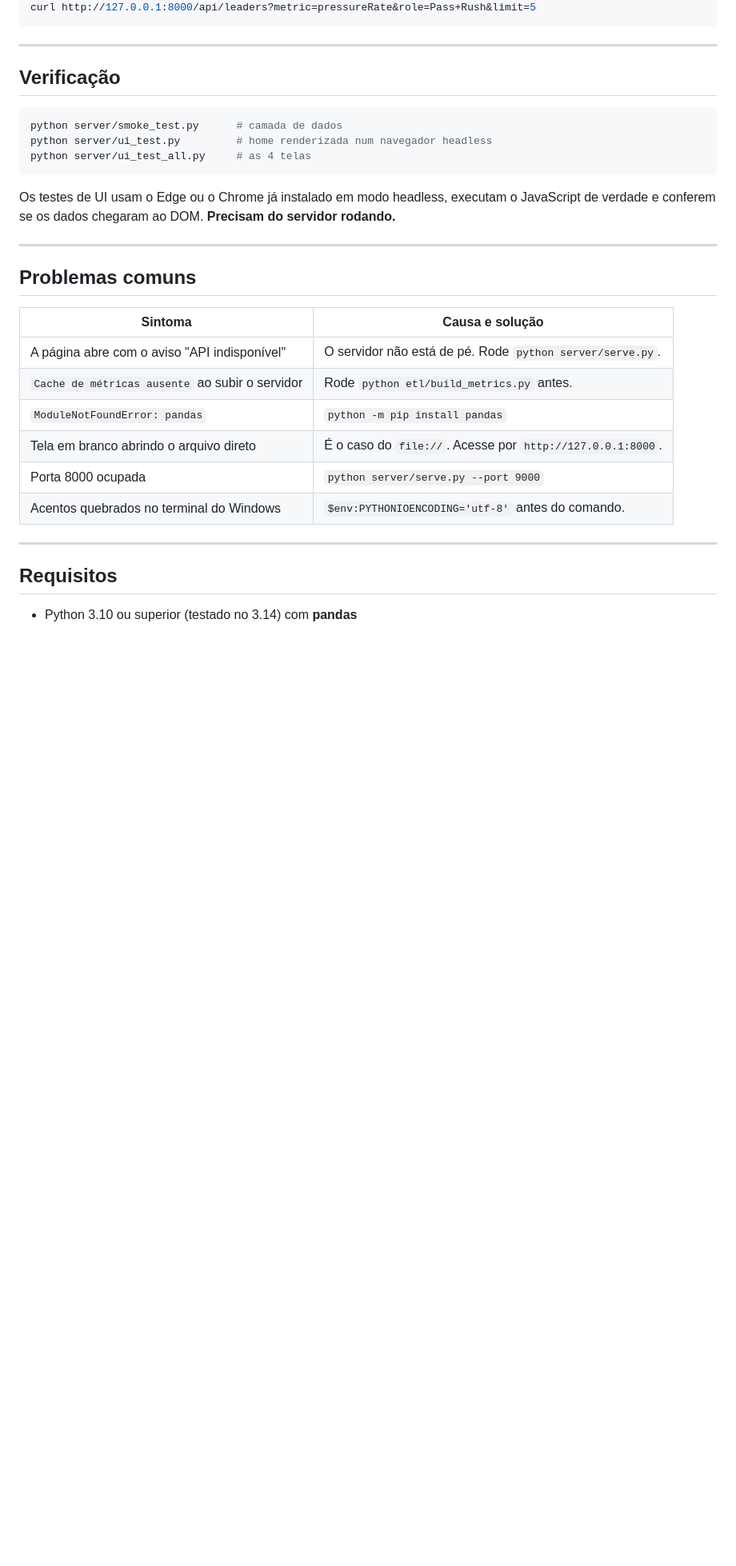
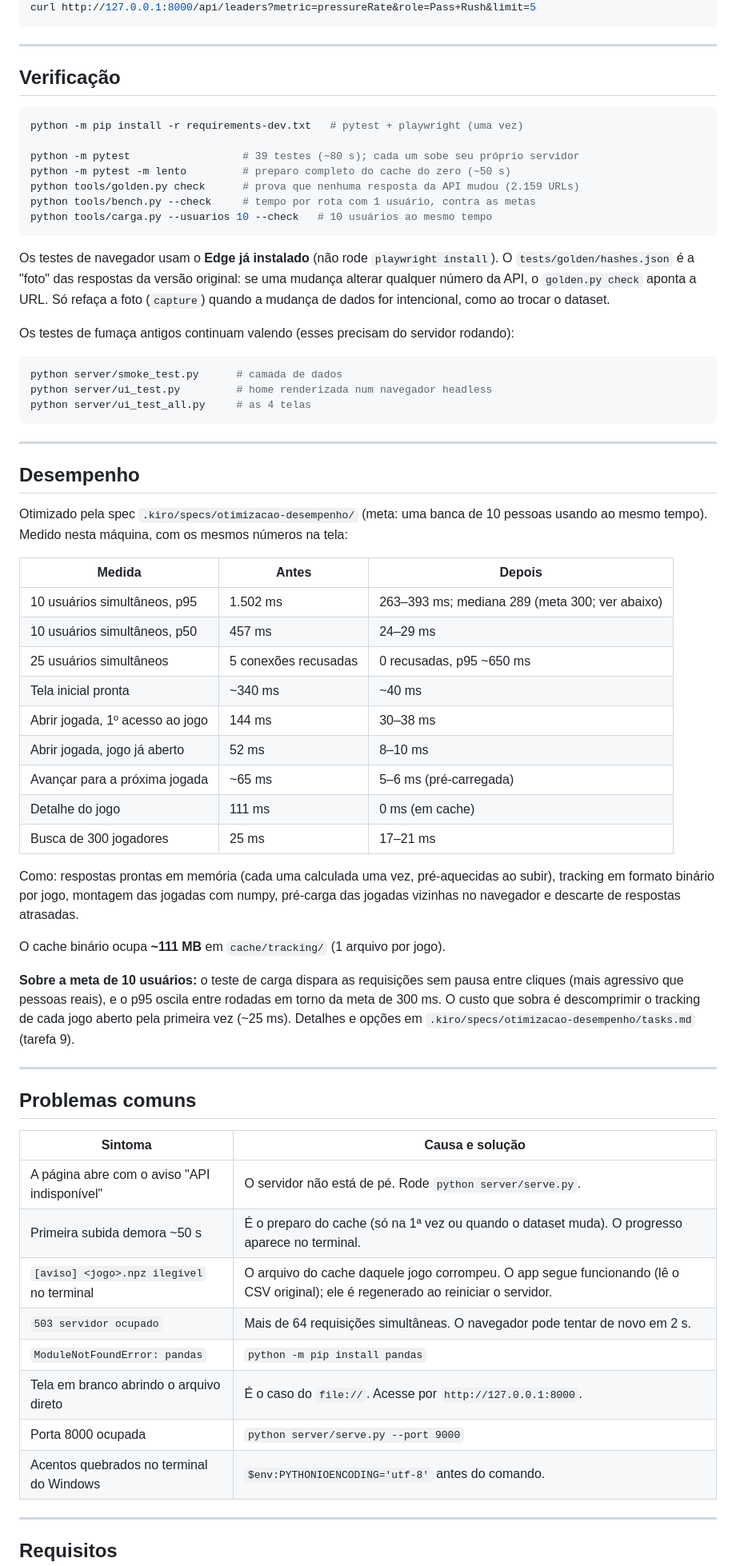
Before and after one commit to Zero-Kng/NFL-Games, a Markdown page: README.md, the part around one of its changes. Shown at 80% size. GitHub-like rendering; blank space fills up the shorter version.

````diff
--- a/README.md
+++ b/README.md
@@ -175,14 +181,58 @@ curl http://127.0.0.1:8000/api/leaders?metric=pressureRate&role=Pass+Rush&limit=
 ## Verificação
 
 ```powershell
+python -m pip install -r requirements-dev.txt   # pytest + playwright (uma vez)
+
+python -m pytest                  # 39 testes (~80 s); cada um sobe seu próprio servidor
+python -m pytest -m lento         # preparo completo do cache do zero (~50 s)
+python tools/golden.py check      # prova que nenhuma resposta da API mudou (2.159 URLs)
+python tools/bench.py --check     # tempo por rota com 1 usuário, contra as metas
+python tools/carga.py --usuarios 10 --check   # 10 usuários ao mesmo tempo
+```
+
+Os testes de navegador usam o **Edge já instalado** (não rode `playwright install`).
+O `tests/golden/hashes.json` é a "foto" das respostas da versão original: se uma
+mudança alterar qualquer número da API, o `golden.py check` aponta a URL. Só refaça a
+foto (`capture`) quando a mudança de dados for intencional, como ao trocar o dataset.
+
+Os testes de fumaça antigos continuam valendo (esses precisam do servidor rodando):
+
+```powershell
 python server/smoke_test.py      # camada de dados
 python server/ui_test.py         # home renderizada num navegador headless
 python server/ui_test_all.py     # as 4 telas
 ```
 
-Os testes de UI usam o Edge ou o Chrome já instalado em modo headless, executam o
-JavaScript de verdade e conferem se os dados chegaram ao DOM. **Precisam do servidor
-rodando.**
+---
+
+## Desempenho
+
+Otimizado pela spec `.kiro/specs/otimizacao-desempenho/` (meta: uma banca de 10
+pessoas usando ao mesmo tempo). Medido nesta máquina, com os mesmos números na tela:
+
+| Medida | Antes | Depois |
+|---|---|---|
+| 10 usuários simultâneos, p95 | 1.502 ms | 263–393 ms; mediana 289 (meta 300; ver abaixo) |
+| 10 usuários simultâneos, p50 | 457 ms | 24–29 ms |
+| 25 usuários simultâneos | 5 conexões recusadas | 0 recusadas, p95 ~650 ms |
+| Tela inicial pronta | ~340 ms | ~40 ms |
+| Abrir jogada, 1º acesso ao jogo | 144 ms | 30–38 ms |
+| Abrir jogada, jogo já aberto | 52 ms | 8–10 ms |
+| Avançar para a próxima jogada | ~65 ms | 5–6 ms (pré-carregada) |
+| Detalhe do jogo | 111 ms | 0 ms (em cache) |
+| Busca de 300 jogadores | 25 ms | 17–21 ms |
+
+Como: respostas prontas em memória (cada uma calculada uma vez, pré-aquecidas ao
+subir), tracking em formato binário por jogo, montagem das jogadas com numpy,
+pré-carga das jogadas vizinhas no navegador e descarte de respostas atrasadas.
+
+O cache binário ocupa **~111 MB** em `cache/tracking/` (1 arquivo por jogo).
+
+**Sobre a meta de 10 usuários:** o teste de carga dispara as requisições sem pausa
+entre cliques (mais agressivo que pessoas reais), e o p95 oscila entre rodadas em
+torno da meta de 300 ms. O custo que sobra é descomprimir o tracking de cada jogo aberto
+pela primeira vez (~25 ms). Detalhes e opções em
+`.kiro/specs/otimizacao-desempenho/tasks.md` (tarefa 9).
 
 ---
 
@@ -191,7 +241,9 @@ rodando.**
 | Sintoma | Causa e solução |
 |---|---|
 | A página abre com o aviso "API indisponível" | O servidor não está de pé. Rode `python server/serve.py`. |
-| `Cache de métricas ausente` ao subir o servidor | Rode `python etl/build_metrics.py` antes. |
+| Primeira subida demora ~50 s | É o preparo do cache (só na 1ª vez ou quando o dataset muda). O progresso aparece no terminal. |
+| `[aviso] <jogo>.npz ilegivel` no terminal | O arquivo do cache daquele jogo corrompeu. O app segue funcionando (lê o CSV original); ele é regenerado ao reiniciar o servidor. |
+| `503 servidor ocupado` | Mais de 64 requisições simultâneas. O navegador pode tentar de novo em 2 s. |
 | `ModuleNotFoundError: pandas` | `python -m pip install pandas` |
 | Tela em branco abrindo o arquivo direto | É o caso do `file://`. Acesse por `http://127.0.0.1:8000`. |
 | Porta 8000 ocupada | `python server/serve.py --port 9000` |
````
Also changed, not shown: other parts of README.md (+14 -8 lines).
